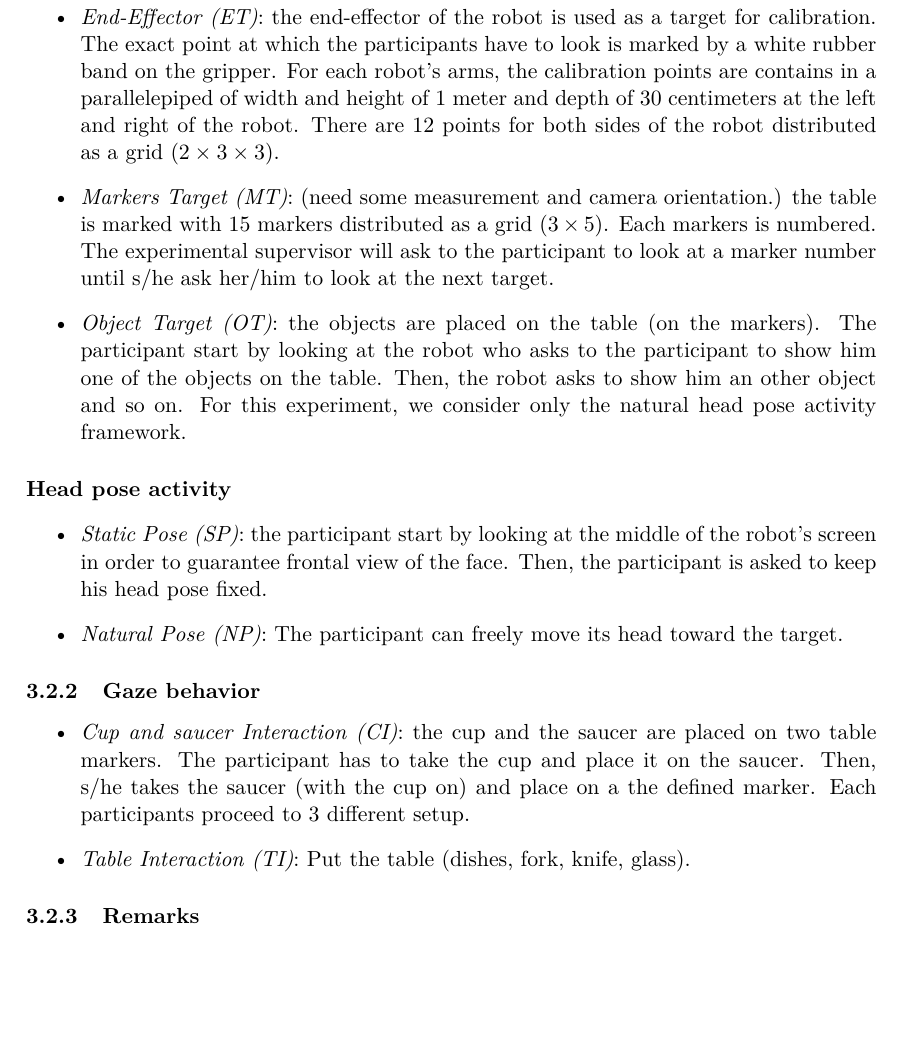
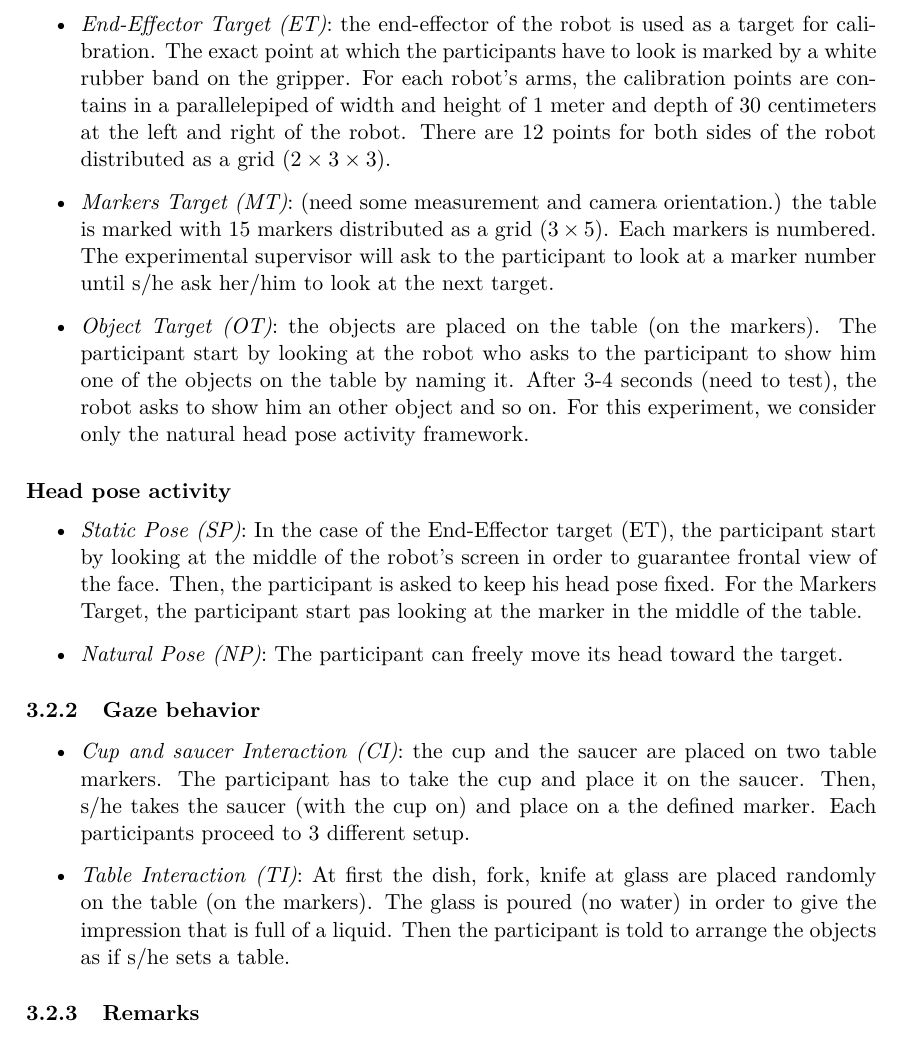
Before and after one commit to baminian/PhD_notes, a LaTeX document (Gaze_Experimental_Design.tex): part of page 3 of 7, cut so that both start at the same text, the shorter picture padded with empty space. Compiled offline with pdfLaTeX.

Commit message:
update Gaze experimental desing

```diff
--- a/Gaze_Experimental_Design.tex
+++ b/Gaze_Experimental_Design.tex
@@ -77,19 +77,19 @@ In order to evaluate the gaze estimation algorithm and calibration, we designed
 In the present section are described the recording session for the supervised gaze calibration method. It involves three different targets type (end-effectors, markers, objects) and two kind of head pose activity (static, natural).
 \paragraph{Targets}
 \begin{itemize}
-\item \textit{End-Effector (ET)}: the end-effector of the robot is used as a target for calibration. The exact point at which the participants have to look is marked by a white rubber band on the gripper. For each robot's arms, the calibration points are contains in a parallelepiped of width and height of 1 meter and depth of 30 centimeters at the left and right of the robot. There are 12 points for both sides of the robot distributed as a grid ($2 \times 3 \times 3$).
+\item \textit{End-Effector Target (ET)}: the end-effector of the robot is used as a target for calibration. The exact point at which the participants have to look is marked by a white rubber band on the gripper. For each robot's arms, the calibration points are contains in a parallelepiped of width and height of 1 meter and depth of 30 centimeters at the left and right of the robot. There are 12 points for both sides of the robot distributed as a grid ($2 \times 3 \times 3$).
 \item \textit{Markers Target (MT)}: (need some measurement and camera orientation.) the table is marked with 15 markers distributed as a grid ($3 \times 5$). Each markers is numbered. The experimental supervisor will ask to the participant to look at a marker number until s/he ask her/him to look at the next target.
-\item \textit{Object Target (OT)}: the objects are placed on the table (on the markers). The participant start by looking at the robot who asks to the participant to show him one of the objects on the table. Then, the robot asks to show him an other object and so on. For this experiment, we consider only the natural head pose activity framework.
+\item \textit{Object Target (OT)}: the objects are placed on the table (on the markers). The participant start by looking at the robot who asks to the participant to show him one of the objects on the table by naming it. After 3-4 seconds (need to test), the robot asks to show him an other object and so on. For this experiment, we consider only the natural head pose activity framework.
 \end{itemize}
 \paragraph{Head pose activity}
 \begin{itemize}
-\item \textit{Static Pose (SP)}: the participant start by looking at the middle of the robot's screen in order to guarantee frontal view of the face. Then, the participant is asked to keep his head pose fixed.
+\item \textit{Static Pose (SP)}: In the case of the End-Effector target (ET), the participant start by looking at the middle of the robot's screen in order to guarantee frontal view of the face. Then, the participant is asked to keep his head pose fixed. For the Markers Target, the participant start pas looking at the marker in the middle of the table.
 \item \textit{Natural Pose (NP)}: The participant can freely move its head toward the target.
 \end{itemize}
 \subsubsection{Gaze behavior}
 \begin{itemize}
 \item \textit{Cup and saucer Interaction (CI)}: the cup and the saucer are placed on two table markers. The participant has to take the cup and place it on the saucer. Then, s/he takes the saucer (with the cup on) and place on a the defined marker. Each participants proceed to 3 different setup.
-\item \textit{Table Interaction (TI)}: Put the table (dishes, fork, knife, glass).
+\item \textit{Table Interaction (TI)}: At first the dish, fork, knife at glass are placed randomly on the table (on the markers). The glass is poured (no water) in order to give the impression that is full of a liquid. Then the participant is told to arrange the objects as if s/he sets a table.
 \end{itemize}
 
 \subsubsection{Remarks}
```
